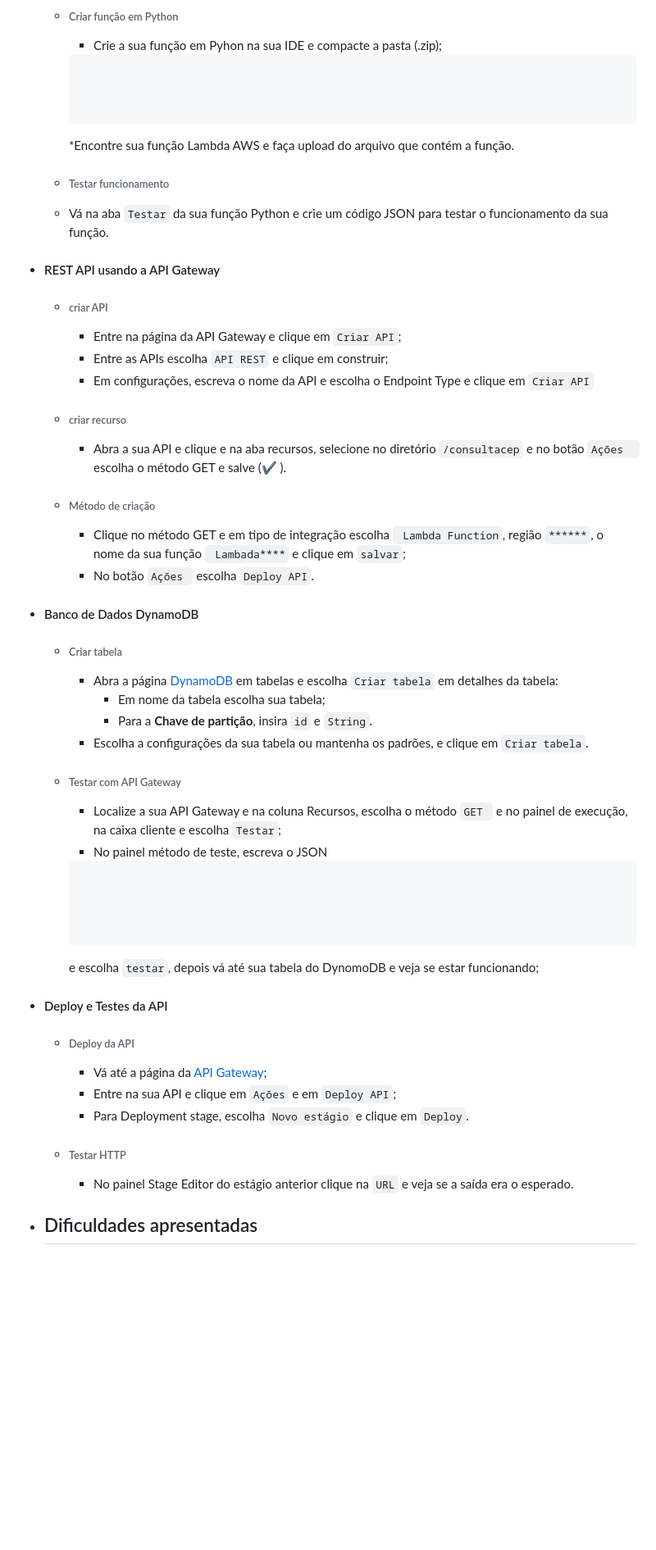
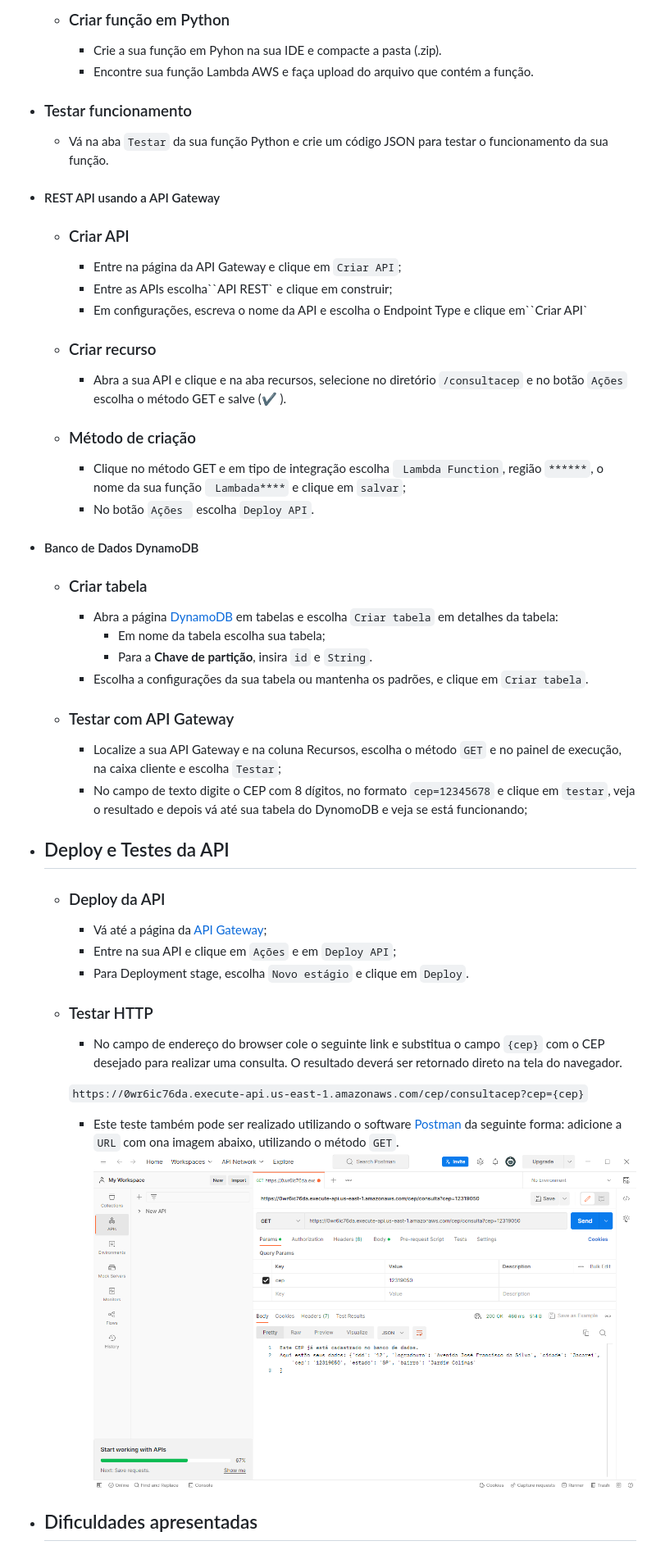
Before and after one commit to brunoperillo/sprint-4-pb-aws-univesp, a Markdown page: README.md, the part around the change printed below. Shown: that part at 82% size. GitHub-like rendering; pictures changed too: readme-images/postman.PNG (added); blank space fills up the shorter version.

Commit message:
:books: docs: update readme with details

````diff
--- a/README.md
+++ b/README.md
@@ -59,57 +57,51 @@ O Projeto foi desenvolvido na plataforma da [AWS](https://aws.amazon.com/) com a
 
-    * ###### Criar função em Python
-        * Crie a sua função em Pyhon na sua IDE e compacte a pasta (.zip);
-        ```python
+    * ### Criar função em Python
+        * Crie a sua função em Pyhon na sua IDE e compacte a pasta (.zip).
+        * Encontre sua função Lambda AWS e faça upload do arquivo que contém a função.
+- ### Testar funcionamento
+    * Vá na aba `Testar` da sua função Python e crie um código JSON para testar o funcionamento da sua função.
+
+
+ - #### REST API usando a API Gateway
+    * ### Criar API
+        * Entre na página da API Gateway e clique em `Criar API`;
+        * Entre as APIs escolha``API REST` e clique em construir;
+        * Em configurações, escreva o nome da API e escolha o Endpoint Type e clique em``Criar API`
+
+    * ### Criar recurso
+        * Abra a sua API e clique e na aba recursos, selecione no diretório `/consultacep` e no botão `Ações`  escolha o método GET e salve (✔ ).
+
+    * ### Método de criação
+        * Clique no método GET e em tipo de integração escolha ` Lambda Function`, região `******`, o nome da sua função ` Lambada****` e clique em `salvar`;
+        * No botão `Ações ` escolha `Deploy API`.
+
+- #### Banco de Dados DynamoDB
+    * ### Criar tabela
+        * Abra a página [DynamoDB](https://aws.amazon.com/pt/dynamodb/) em tabelas e escolha `Criar tabela` em detalhes da tabela:
+            * Em nome da tabela escolha sua tabela;
+            * Para a  **Chave de partição**, insira  `id` e `String`.
+        * Escolha a configurações da sua tabela ou mantenha os padrões, e clique em `Criar tabela`.
+
+    * ### Testar com API Gateway
+        * Localize a sua API Gateway e na coluna Recursos, escolha o método `GET` e no painel de execução, na caixa cliente e escolha `Testar`;
+        * No campo de texto digite o CEP com 8 dígitos, no formato `cep=12345678`
+        e clique em `testar`, veja o resultado e depois vá até sua tabela do DynomoDB e veja se está funcionando;
 
 
 
-        ```
-        *Encontre sua função Lambda AWS e faça upload do arquivo que contém a função.
-    * ###### Testar funcionamento
-    * Vá na aba ```Testar``` da sua função Python e crie um código JSON para testar o funcionamento da sua função.
+- ## Deploy e Testes da API
+    * ### Deploy da API
+        * Vá até a página da [API Gateway](https://aws.amazon.com/pt/api-gateway/);
+        * Entre na sua API e clique em `Ações` e em `Deploy API`;
+        * Para Deployment stage,  escolha  `Novo estágio` e clique em `Deploy`.
 
+    * ### Testar HTTP
+        * No campo de endereço do browser cole o seguinte link e substitua o campo `{cep}` com o CEP desejado para realizar uma consulta. O resultado deverá ser retornado direto na tela do navegador.
 
- - #### REST API usando a API Gateway
-    * ###### criar API
-        * Entre na página da API Gateway e clique em ```Criar API```;
-        * Entre as APIs escolha ```API REST``` e clique em construir;
-        * Em configurações, escreva o nome da API e escolha o Endpoint Type e clique em ```Criar API```
+        `https://0wr6ic76da.execute-api.us-east-1.amazonaws.com/cep/consultacep?cep={cep}`
 
-    * ###### criar recurso
-        * Abra a sua API e clique e na aba recursos, selecione no diretório ```/consultacep``` e no botão ```Ações  ```  escolha o método GET e salve (✔ ).
-
-    * ###### Método de criação
-        * Clique no método GET e em tipo de integração escolha ``` Lambda Function```, região ```******```, o nome da sua função ``` Lambada****``` e clique em ```salvar```;
-        * No botão ```Ações ``` escolha ```Deploy API```.
-
-- #### Banco de Dados DynamoDB
-    * ###### Criar tabela
-        * Abra a página [DynamoDB](https://aws.amazon.com/pt/dynamodb/) em tabelas e escolha ```Criar tabela``` em detalhes da tabela:
-            * Em nome da tabela escolha sua tabela;
-            * Para a  **Chave de partição**, insira  ```id``` e ```String```.
-        * Escolha a configurações da sua tabela ou mantenha os padrões, e clique em ```Criar tabela```.
-
-    * ###### Testar com API Gateway
-        * Localize a sua API Gateway e na coluna Recursos, escolha o método ```GET ``` e no painel de execução, na caixa cliente e escolha ```Testar```;
-        * No painel método de teste, escreva o JSON
-        ```json
-
-
-
-
-        ```
-        e escolha ```testar```, depois vá até sua tabela do DynomoDB e veja se estar funcionando;
-
-
-
-- #### Deploy e Testes da API
-    * ###### Deploy da API
-        * Vá até a página da [API Gateway](https://aws.amazon.com/pt/api-gateway/);
-        * Entre na sua API e clique em ```Ações``` e em ```Deploy API```;
-        * Para Deployment stage,  escolha  ```Novo estágio``` e clique em ```Deploy```.
-
-    * ###### Testar HTTP
-        * No painel Stage Editor do estágio anterior clique na ```URL``` e veja se a saída era o esperado.
+        * Este teste também pode ser realizado utilizando o software [Postman](https://www.postman.com/) da seguinte forma: adicione a `URL` com ona imagem abaixo, utilizando o método `GET`.
+        ![Arquitetura](readme-images/postman.PNG)
 
 - ## Dificuldades apresentadas
     * Utilização da plataforma AWS (pouco intuitiva);
````
Also changed, not shown: other parts of README.md (+23 -25 lines).
